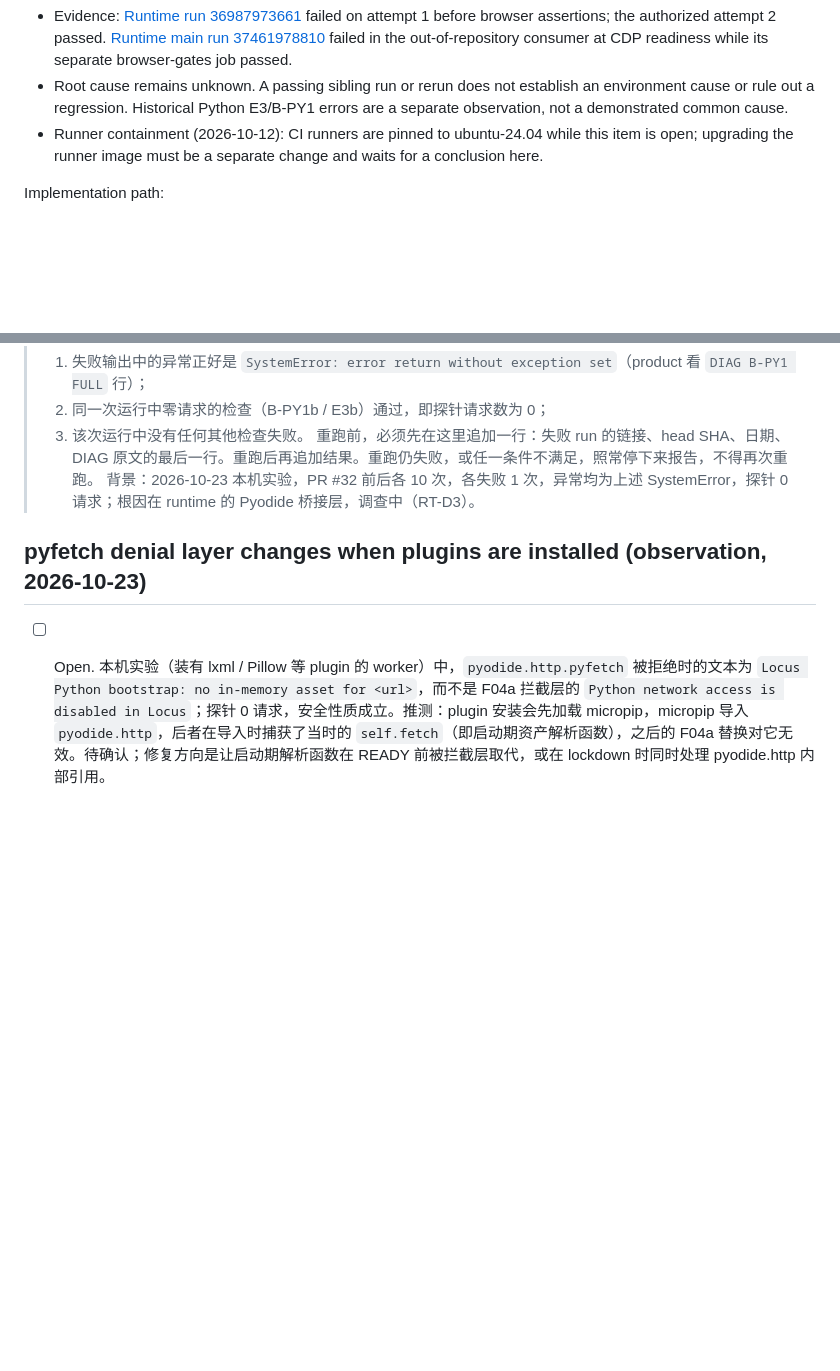
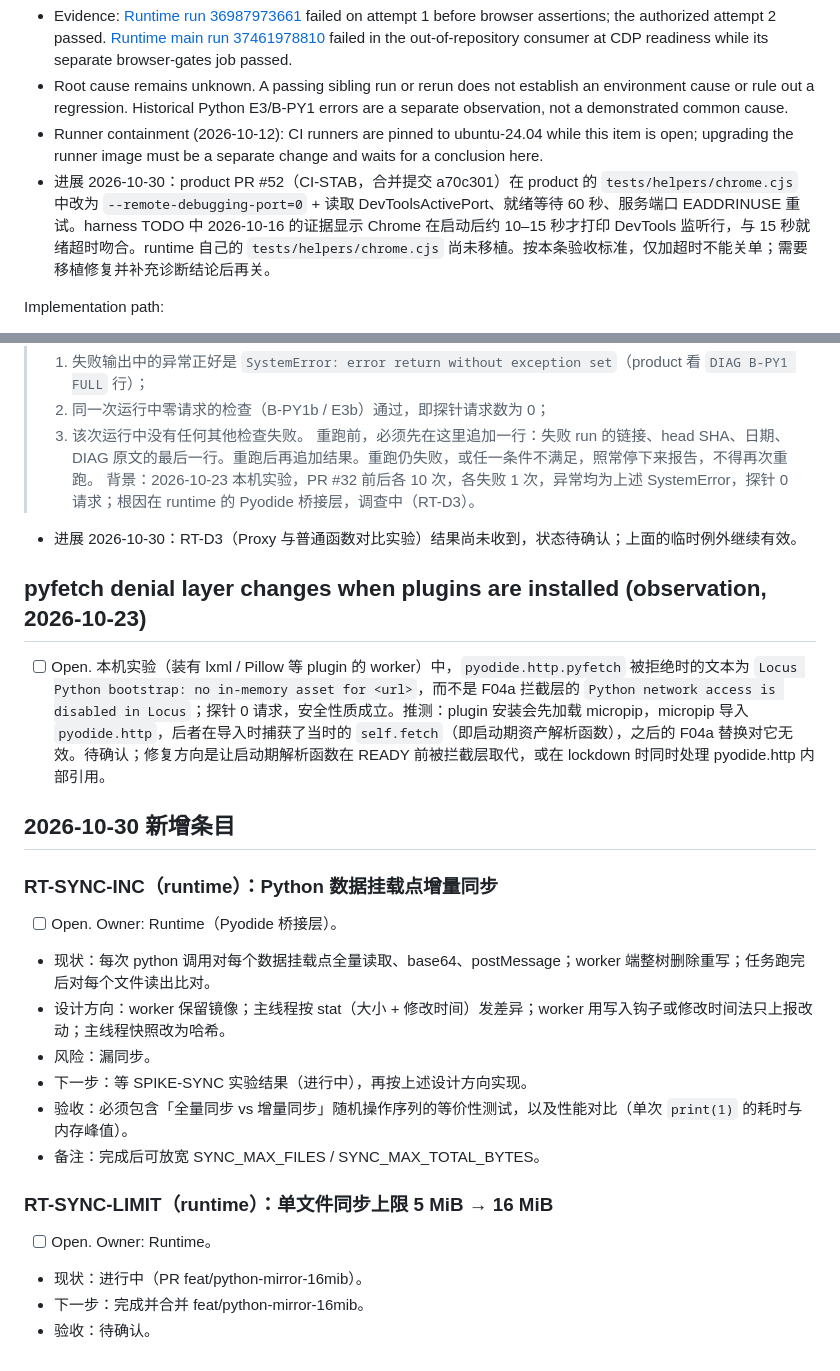
Before and after one commit to boccchi2993/locus-runtime, a Markdown page: TODO.md, 2 parts joined by grey strips. Rendered like a GitHub page; blank space fills up the shorter version.

Commit message:
docs(TODO): 2026-10-30 待办同步
仅修改根目录 TODO.md：新增带编号的待办条目，并在现有条目下追加
带日期（2026-10-30）的进展说明；不删除、不改写任何现有内容。

```diff
--- a/TODO.md
+++ b/TODO.md
@@ -8,6 +8,7 @@ The repository split is complete. These are maintenance follow-ups, not unfinish
 - Evidence: [Runtime run 36987973661](https://github.com/boccchi2993/locus-runtime/actions/runs/36987973661) failed on attempt 1 before browser assertions; the authorized attempt 2 passed. [Runtime main run 37461978810](https://github.com/boccchi2993/locus-runtime/actions/runs/37461978810) failed in the out-of-repository consumer at CDP readiness while its separate browser-gates job passed.
 - Root cause remains unknown. A passing sibling run or rerun does not establish an environment cause or rule out a regression. Historical Python E3/B-PY1 errors are a separate observation, not a demonstrated common cause.
 - Runner containment (2026-10-12): CI runners are pinned to ubuntu-24.04 while this item is open; upgrading the runner image must be a separate change and waits for a conclusion here.
+- 进展 2026-10-30：product PR #52（CI-STAB，合并提交 a70c301）在 product 的 `tests/helpers/chrome.cjs` 中改为 `--remote-debugging-port=0` + 读取 DevToolsActivePort、就绪等待 60 秒、服务端口 EADDRINUSE 重试。harness TODO 中 2026-10-16 的证据显示 Chrome 在启动后约 10–15 秒才打印 DevTools 监听行，与 15 秒就绪超时吻合。runtime 自己的 `tests/helpers/chrome.cjs` 尚未移植。按本条验收标准，仅加超时不能关单；需要移植修复并补充诊断结论后再关。
 
 Implementation path:
 
@@ -31,5 +32,26 @@ Related: [Product maintenance index](https://github.com/boccchi2993/locus-produc
 > 重跑前，必须先在这里追加一行：失败 run 的链接、head SHA、日期、DIAG 原文的最后一行。重跑后再追加结果。重跑仍失败，或任一条件不满足，照常停下来报告，不得再次重跑。
 > 背景：2026-10-23 本机实验，PR #32 前后各 10 次，各失败 1 次，异常均为上述 SystemError，探针 0 请求；根因在 runtime 的 Pyodide 桥接层，调查中（RT-D3）。
 
+- 进展 2026-10-30：RT-D3（Proxy 与普通函数对比实验）结果尚未收到，状态待确认；上面的临时例外继续有效。
+
 ## pyfetch denial layer changes when plugins are installed (observation, 2026-10-23)
 - [ ] Open. 本机实验（装有 lxml / Pillow 等 plugin 的 worker）中，`pyodide.http.pyfetch` 被拒绝时的文本为 `Locus Python bootstrap: no in-memory asset for <url>`，而不是 F04a 拦截层的 `Python network access is disabled in Locus`；探针 0 请求，安全性质成立。推测：plugin 安装会先加载 micropip，micropip 导入 `pyodide.http`，后者在导入时捕获了当时的 `self.fetch`（即启动期资产解析函数），之后的 F04a 替换对它无效。待确认；修复方向是让启动期解析函数在 READY 前被拦截层取代，或在 lockdown 时同时处理 pyodide.http 内部引用。
+
+## 2026-10-30 新增条目
+
+### RT-SYNC-INC（runtime）：Python 数据挂载点增量同步
+
+- [ ] Open. Owner: Runtime（Pyodide 桥接层）。
+- 现状：每次 python 调用对每个数据挂载点全量读取、base64、postMessage；worker 端整树删除重写；任务跑完后对每个文件读出比对。
+- 设计方向：worker 保留镜像；主线程按 stat（大小 + 修改时间）发差异；worker 用写入钩子或修改时间法只上报改动；主线程快照改为哈希。
+- 风险：漏同步。
+- 下一步：等 SPIKE-SYNC 实验结果（进行中），再按上述设计方向实现。
+- 验收：必须包含「全量同步 vs 增量同步」随机操作序列的等价性测试，以及性能对比（单次 `print(1)` 的耗时与内存峰值）。
+- 备注：完成后可放宽 SYNC_MAX_FILES / SYNC_MAX_TOTAL_BYTES。
+
+### RT-SYNC-LIMIT（runtime）：单文件同步上限 5 MiB → 16 MiB
+
+- [ ] Open. Owner: Runtime。
+- 现状：进行中（PR feat/python-mirror-16mib）。
+- 下一步：完成并合并 feat/python-mirror-16mib。
+- 验收：待确认。
```
